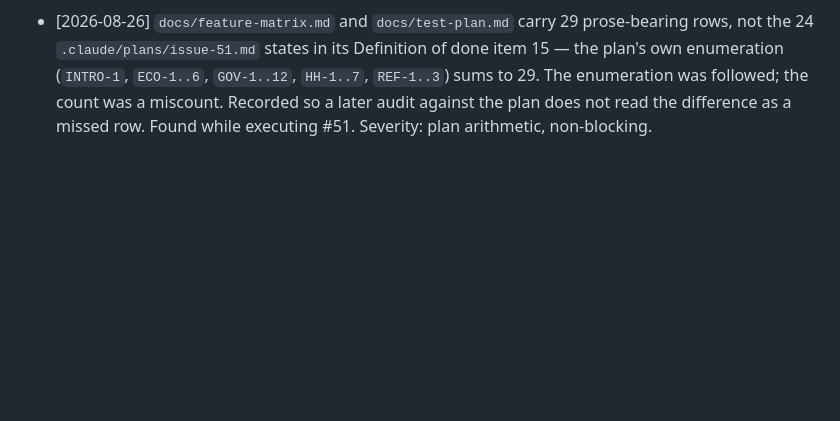
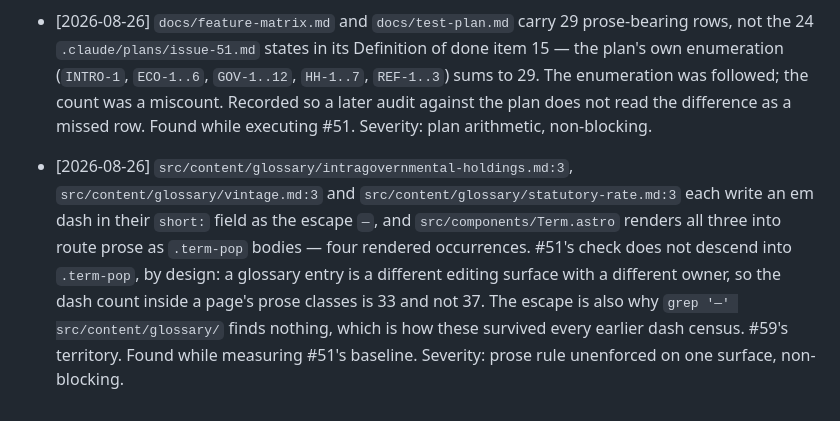
Before and after one commit to travisgalloway/income-tax, a Markdown page: docs/parked-findings.md, the part around the change. GitHub-like rendering; blank space fills up the shorter version.

Commit message:
docs: Park the glossary-popover em dashes the term escape hid (#51)
Three `src/content/glossary/*.md` entries write `—` in their `short:` field
and `Term.astro` renders all three into route prose. The prose check does not
descend into `.term-pop` because a glossary entry has its own editing surface and
its own owner, so they are a finding for #59 rather than a baseline entry. The
escape is also why no earlier dash census saw them.

Co-Authored-By: Claude Opus 5 <noreply@anthropic.com>
Claude-Session: https://claude.ai/code/session_01Mh67tUQdEWVHcB18xNmxvk

```diff
--- a/docs/parked-findings.md
+++ b/docs/parked-findings.md
@@ -846,3 +846,12 @@ time. Appended to, never rewritten. None of these have been acted on.
   enumeration was followed; the count was a miscount. Recorded so a later audit against the plan
   does not read the difference as a missed row. Found while executing #51. Severity: plan
   arithmetic, non-blocking.
+- [2026-08-26] `src/content/glossary/intragovernmental-holdings.md:3`,
+  `src/content/glossary/vintage.md:3` and `src/content/glossary/statutory-rate.md:3` each write an
+  em dash in their `short:` field as the escape `—`, and `src/components/Term.astro` renders
+  all three into route prose as `.term-pop` bodies — four rendered occurrences. #51's check does not
+  descend into `.term-pop`, by design: a glossary entry is a different editing surface with a
+  different owner, so the dash count inside a page's prose classes is 33 and not 37. The escape is
+  also why `grep '—' src/content/glossary/` finds nothing, which is how these survived every earlier
+  dash census. #59's territory. Found while measuring #51's baseline. Severity: prose rule
+  unenforced on one surface, non-blocking.
```
